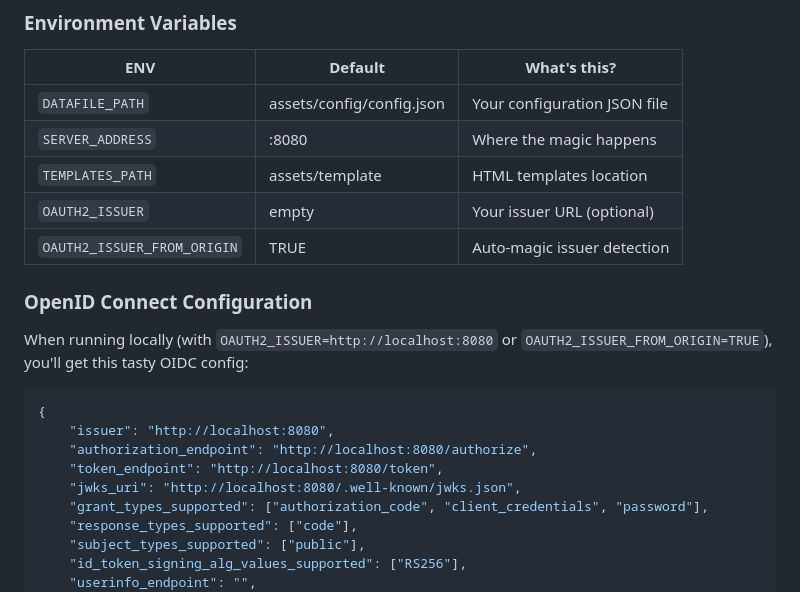
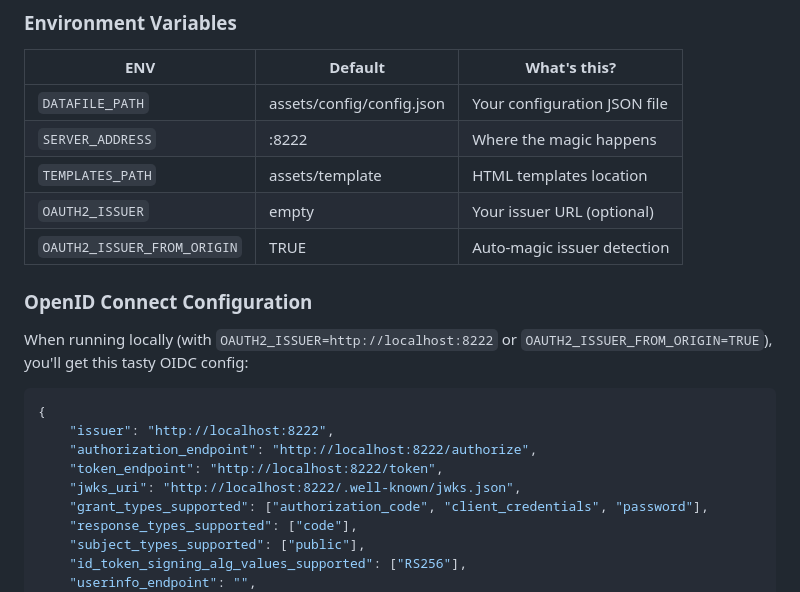
Before and after one commit to axent-pl/oauth2mock, a Markdown page: README.md, the part around the change printed below. Rendered like a GitHub page.

````diff
--- a/README.md
+++ b/README.md
@@ -44,21 +44,21 @@ Spot the difference? That's right - Axes is like a tiny espresso shot compared t
 | ENV | Default | What's this? |
 |-----|---------|-------------|
 | `DATAFILE_PATH` | assets/config/config.json | Your configuration JSON file |
-| `SERVER_ADDRESS` | :8080 | Where the magic happens |
+| `SERVER_ADDRESS` | :8222 | Where the magic happens |
 | `TEMPLATES_PATH` | assets/template | HTML templates location |
 | `OAUTH2_ISSUER` | empty | Your issuer URL (optional) |
 | `OAUTH2_ISSUER_FROM_ORIGIN` | TRUE | Auto-magic issuer detection |
 
 ### OpenID Connect Configuration
 
-When running locally (with `OAUTH2_ISSUER=http://localhost:8080` or `OAUTH2_ISSUER_FROM_ORIGIN=TRUE`), you'll get this tasty OIDC config:
+When running locally (with `OAUTH2_ISSUER=http://localhost:8222` or `OAUTH2_ISSUER_FROM_ORIGIN=TRUE`), you'll get this tasty OIDC config:
 
 ```json
 {
-    "issuer": "http://localhost:8080",
-    "authorization_endpoint": "http://localhost:8080/authorize",
-    "token_endpoint": "http://localhost:8080/token",
-    "jwks_uri": "http://localhost:8080/.well-known/jwks.json",
+    "issuer": "http://localhost:8222",
+    "authorization_endpoint": "http://localhost:8222/authorize",
+    "token_endpoint": "http://localhost:8222/token",
+    "jwks_uri": "http://localhost:8222/.well-known/jwks.json",
     "grant_types_supported": ["authorization_code", "client_credentials", "password"],
     "response_types_supported": ["code"],
     "subject_types_supported": ["public"],
````
Also changed, not shown: other parts of README.md (+105 -25 lines).
